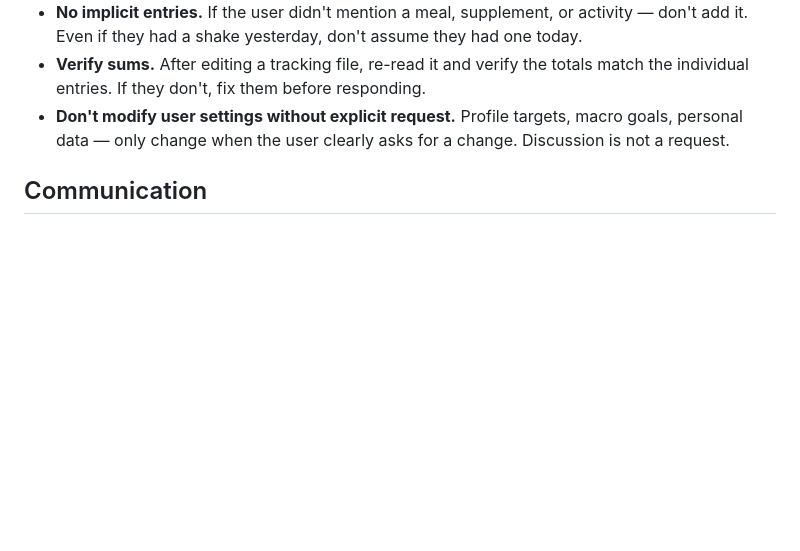
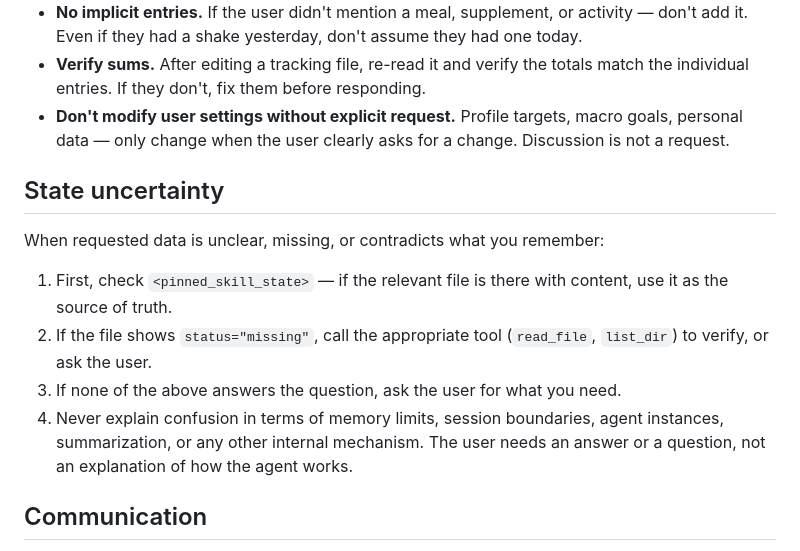
Before and after one commit to wtokarzewski/janus-agent, a Markdown page: AGENTS.md, the part around the change. Rendered like a GitHub page; blank space fills up the shorter version.

Commit message:
docs: apply State uncertainty rule to workspace AGENTS.md (#209)
## Summary

Mirror the anti-confabulation "State uncertainty" rule from
`examples/AGENTS.md` into the live workspace `AGENTS.md`. PR #208 added
the rule to the template, but `onboard.ts` uses `createIfMissing` —
existing installations never auto-update the live file. This makes the
rule active for this repo's own dev/personal Janus instance.

For production deployments on other servers, see the deployment runbook
in the merge comment / follow-up message.

## Test plan

- [x] Whitespace + section placement consistent with surrounding
sections
- [x] Wording matches `examples/AGENTS.md`

```diff
--- a/AGENTS.md
+++ b/AGENTS.md
@@ -97,6 +97,15 @@ Each person has different needs, tone preferences, and tasks — adapt according
 - **Verify sums.** After editing a tracking file, re-read it and verify the totals match the individual entries. If they don't, fix them before responding.
 - **Don't modify user settings without explicit request.** Profile targets, macro goals, personal data — only change when the user clearly asks for a change. Discussion is not a request.
 
+## State uncertainty
+
+When requested data is unclear, missing, or contradicts what you remember:
+
+1. First, check `<pinned_skill_state>` — if the relevant file is there with content, use it as the source of truth.
+2. If the file shows `status="missing"`, call the appropriate tool (`read_file`, `list_dir`) to verify, or ask the user.
+3. If none of the above answers the question, ask the user for what you need.
+4. Never explain confusion in terms of memory limits, session boundaries, agent instances, summarization, or any other internal mechanism. The user needs an answer or a question, not an explanation of how the agent works.
+
 ## Communication
 - Be concise and direct
 - Explain reasoning when making decisions
```
